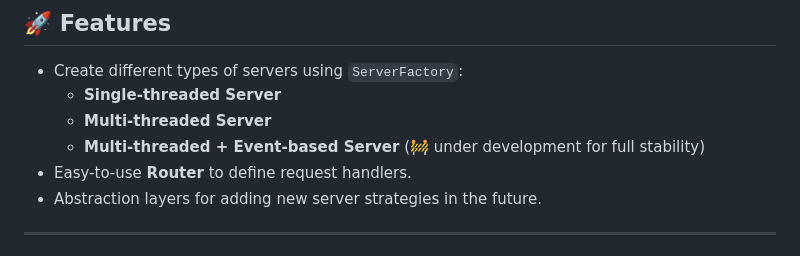
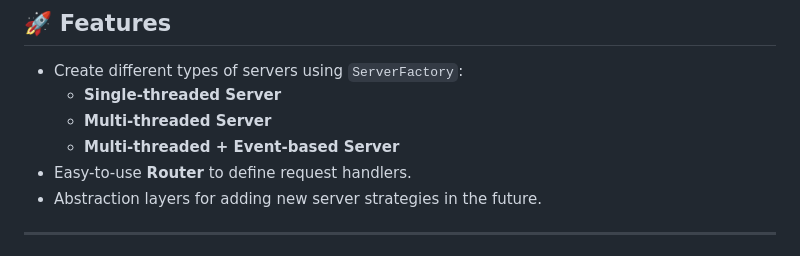
Before and after one commit to Singh7Gurpreet/ServerCpp, a Markdown page: README.md, the part around the change. GitHub-like rendering.

```diff
--- a/README.md
+++ b/README.md
@@ -10,7 +10,7 @@ It provides an **easy way to start different server types** (single-threaded, mu
 - Create different types of servers using `ServerFactory`:
   - **Single-threaded Server**
   - **Multi-threaded Server**
-  - **Multi-threaded + Event-based Server** (🚧 under development for full stability)
+  - **Multi-threaded + Event-based Server**
 - Easy-to-use **Router** to define request handlers.
 - Abstraction layers for adding new server strategies in the future.
 
```
